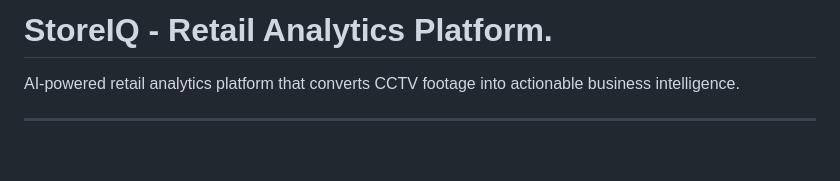
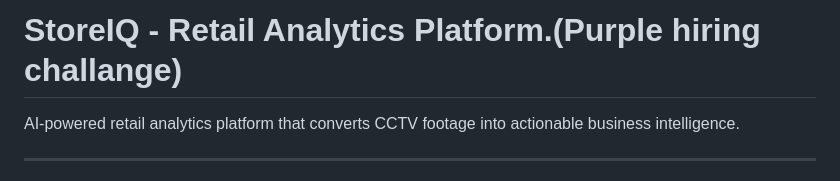
Before and after one commit to garv0716/StoreIQ, a Markdown page: README.md, the part around the change. Rendered like a GitHub page; blank space fills up the shorter version.

Commit message:
Update project title for Purple hiring challenge

```diff
--- a/README.md
+++ b/README.md
@@ -1,5 +1,5 @@
 
-# StoreIQ - Retail Analytics Platform.
+# StoreIQ - Retail Analytics Platform.(Purple hiring challange)
 
 AI-powered retail analytics platform that converts CCTV footage into actionable business intelligence.
 
```
